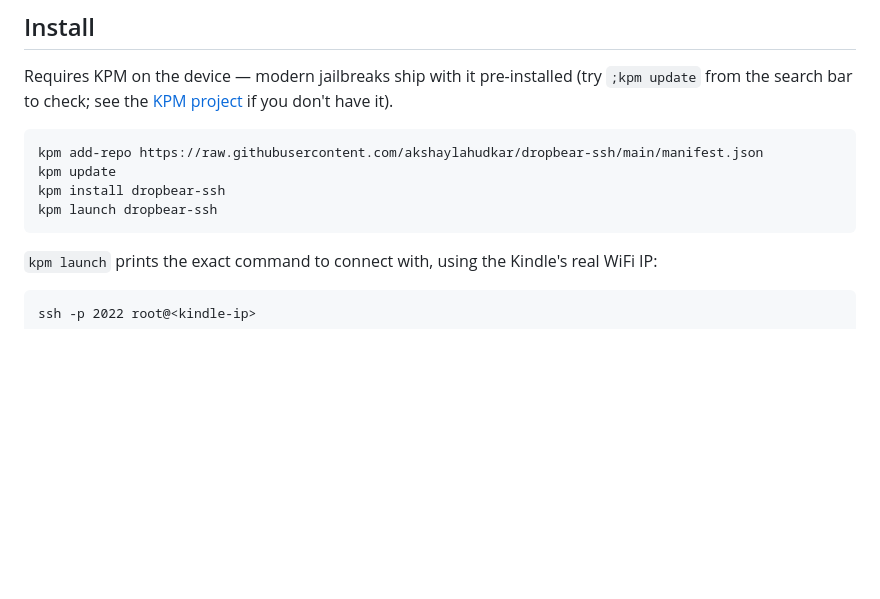
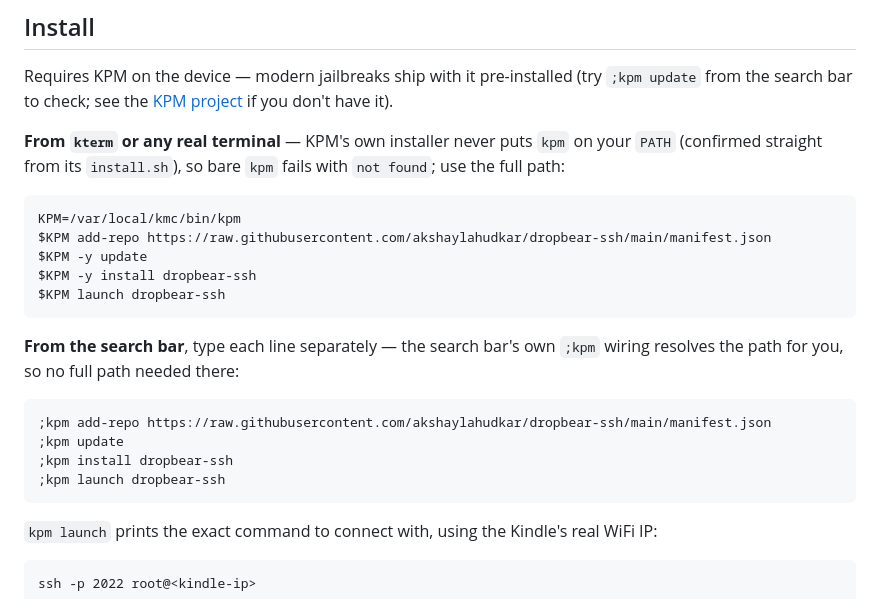
Before and after one commit to akshaylahudkar/dropbear-ssh, a Markdown page: README.md, the part around the change. Drawn GitHub-style; blank space fills up the shorter version.

Commit message:
Fix install commands: bare 'kpm' isn't on PATH by design
Confirmed by testing the exact documented command over SSH — it fails
with 'kpm: not found'. Verified against KPM's own official install.sh:
it copies files into /var/local/kmc and never touches PATH or symlinks
kpm anywhere standard. Only the search bar's own ;kpm wiring (kpm.sh)
hardcodes the correct path — a bare terminal never had it. Fixed to
use the full path (/var/local/kmc/bin/kpm) for the kterm instructions,
kept the search bar instructions as individual ;kpm lines (unaffected,
tested extensively working throughout development), and added -y to
avoid relying on an untested confirm-prompt auto-proceed over
non-interactive stdin.

````diff
--- a/README.md
+++ b/README.md
@@ -10,11 +10,26 @@ Requires KPM on the device — modern jailbreaks ship with it pre-installed
 (try `;kpm update` from the search bar to check; see the
 [KPM project](https://github.com/KindleModding/KPM) if you don't have it).
 
+**From `kterm` or any real terminal** — KPM's own installer never puts `kpm`
+on your `PATH` (confirmed straight from its `install.sh`), so bare `kpm`
+fails with `not found`; use the full path:
+
 ```
-kpm add-repo https://raw.githubusercontent.com/akshaylahudkar/dropbear-ssh/main/manifest.json
-kpm update
-kpm install dropbear-ssh
-kpm launch dropbear-ssh
+KPM=/var/local/kmc/bin/kpm
+$KPM add-repo https://raw.githubusercontent.com/akshaylahudkar/dropbear-ssh/main/manifest.json
+$KPM -y update
+$KPM -y install dropbear-ssh
+$KPM launch dropbear-ssh
+```
+
+**From the search bar**, type each line separately — the search bar's own
+`;kpm` wiring resolves the path for you, so no full path needed there:
+
+```
+;kpm add-repo https://raw.githubusercontent.com/akshaylahudkar/dropbear-ssh/main/manifest.json
+;kpm update
+;kpm install dropbear-ssh
+;kpm launch dropbear-ssh
 ```
 
 `kpm launch` prints the exact command to connect with, using the Kindle's
````
